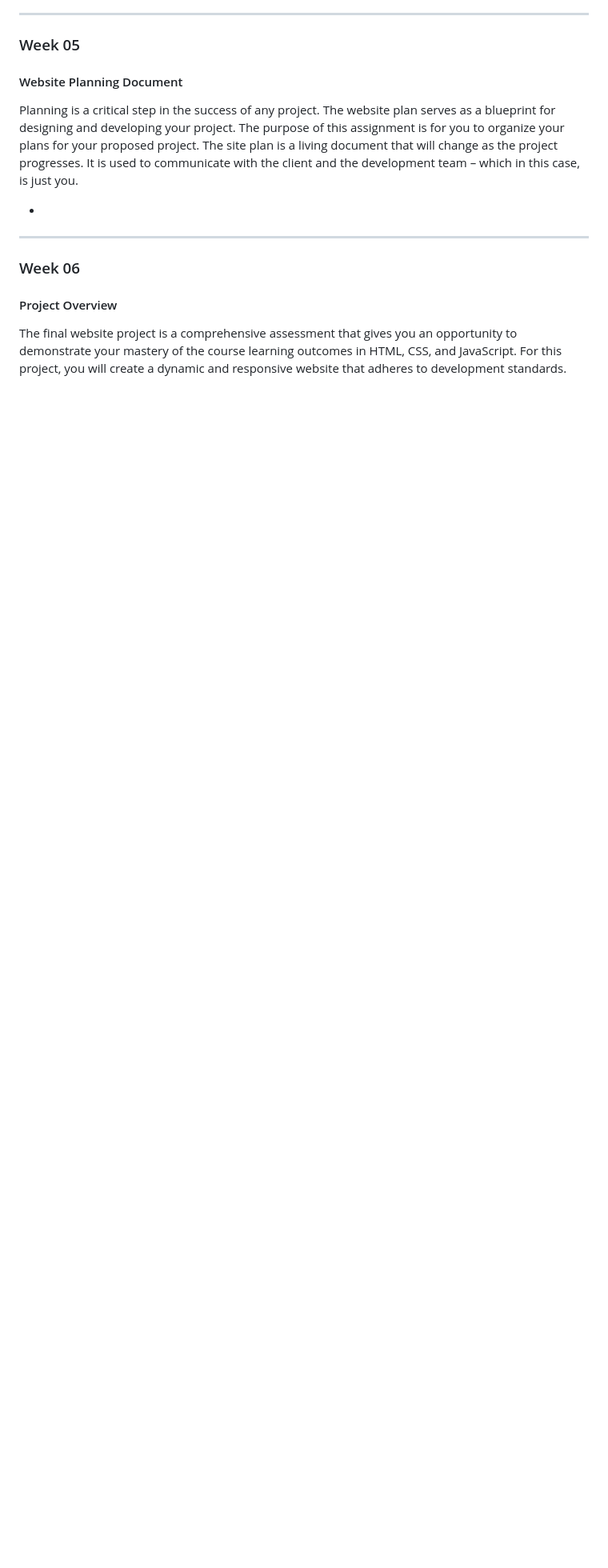
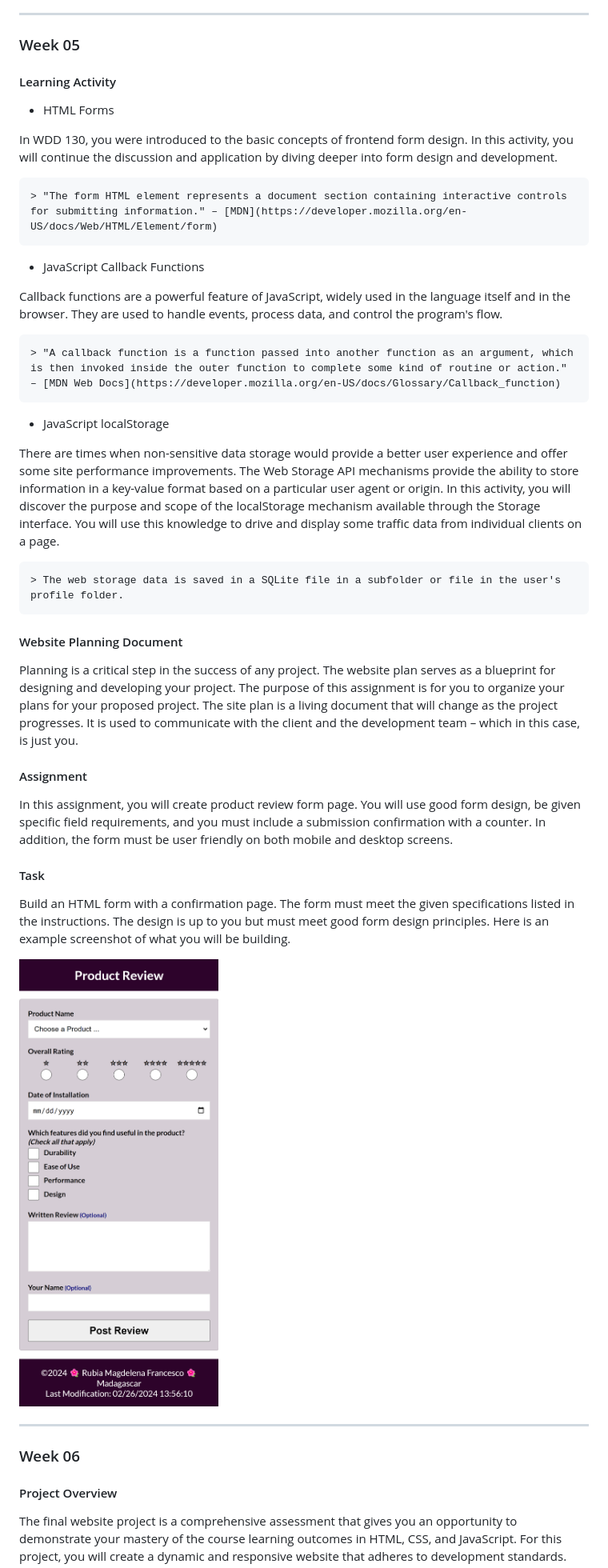
Before and after one commit to karinafelippe/wdd131, a Markdown page: README.md, the part around the change. Shown: that part at 80% size. Drawn GitHub-style; pictures changed too: images/form-sm.png (added); blank space fills up the shorter version.

Commit message:
w05 README update

```diff
--- a/README.md
+++ b/README.md
@@ -197,12 +197,37 @@ Example Page in a Wider View
 ---
 
 ### Week 05
+ #### Learning Activity
+
+ - HTML Forms
+
+  In WDD 130, you were introduced to the basic concepts of frontend form design. In this activity, you will continue the discussion and application by diving deeper into form design and development.
+
+    > "The form HTML element represents a document section containing interactive controls for submitting information." – [MDN](https://developer.mozilla.org/en-US/docs/Web/HTML/Element/form)
+
+ - JavaScript Callback Functions
+
+  Callback functions are a powerful feature of JavaScript, widely used in the language itself and in the browser. They are used to handle events, process data, and control the program's flow.
+
+    > "A callback function is a function passed into another function as an argument, which is then invoked inside the outer function to complete some kind of routine or action." – [MDN Web Docs](https://developer.mozilla.org/en-US/docs/Glossary/Callback_function)
+
+ - JavaScript localStorage
+
+  There are times when non-sensitive data storage would provide a better user experience and offer some site performance improvements. The Web Storage API mechanisms provide the ability to store information in a key-value format based on a particular user agent or origin. In this activity, you will discover the purpose and scope of the localStorage mechanism available through the Storage interface. You will use this knowledge to drive and display some traffic data from individual clients on a page.
+
+    > The web storage data is saved in a SQLite file in a subfolder or file in the user's profile folder.
+
  #### Website Planning Document
- Planning is a critical step in the success of any project. The website plan serves as a blueprint for designing and developing your project. The purpose of this assignment is for you to organize your plans for your proposed project.
+  Planning is a critical step in the success of any project. The website plan serves as a blueprint for designing and developing your project. The purpose of this assignment is for you to organize your plans for your proposed project.
  The site plan is a living document that will change as the project progresses. It is used to communicate with the client and the development team – which in this case, is just you.
 
- -
+ #### Assignment
+  In this assignment, you will create product review form page. You will use good form design, be given specific field requirements, and you must include a submission confirmation with a counter. In addition, the form must be user friendly on both mobile and desktop screens.
 
+ #### Task
+  Build an HTML form with a confirmation page. The form must meet the given specifications listed in the instructions. The design is up to you but must meet good form design principles. Here is an example screenshot of what you will be building.
+
+  ![Product Review Form Example](images/form-sm.png)
 
 ---
 
```
